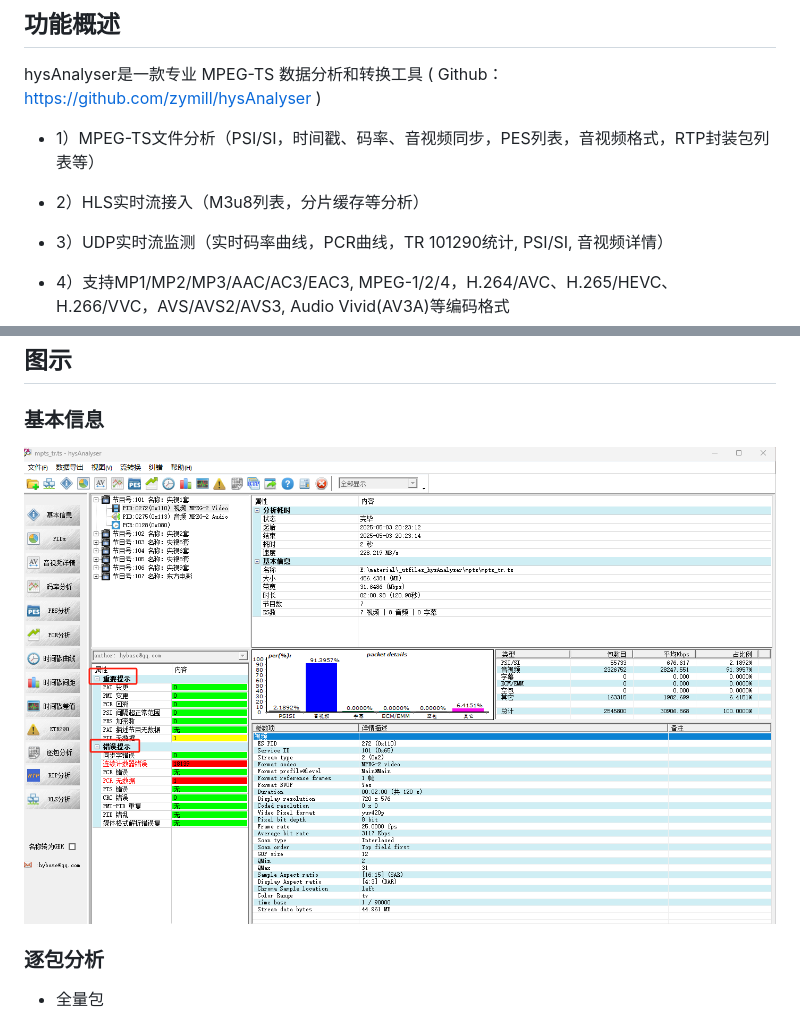
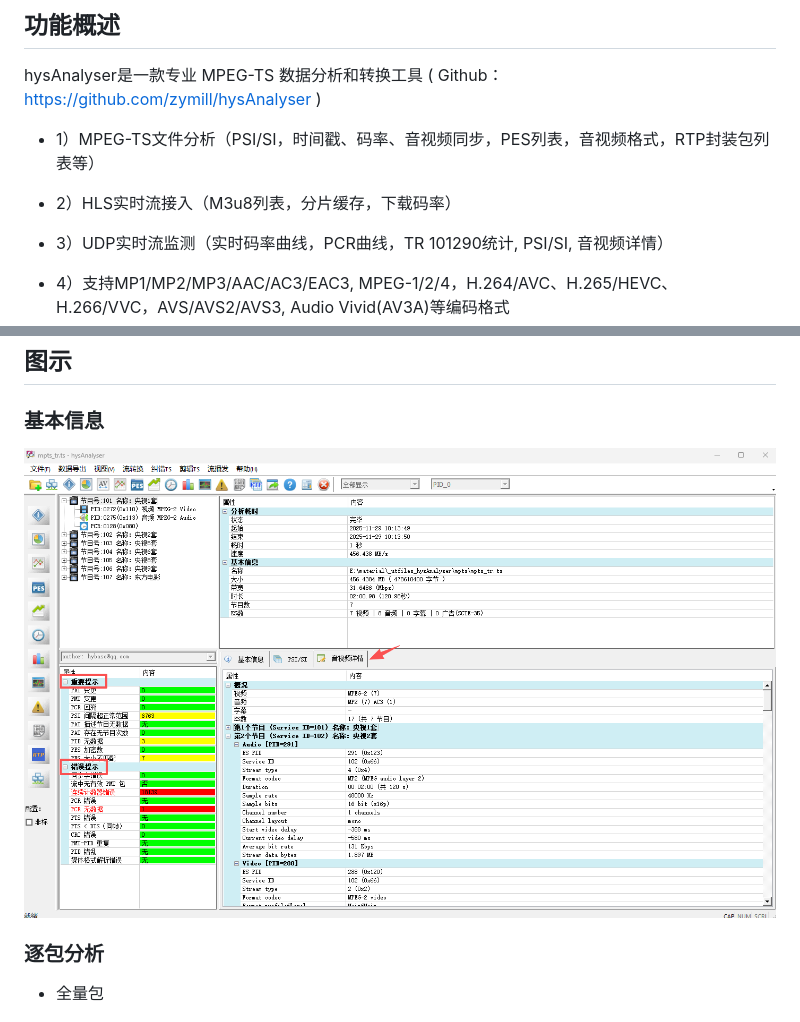
Before and after one commit to zymill/hysAnalyser, a Markdown page: README.md, 2 parts joined by grey strips. Rendered like a GitHub page; pictures changed too: image/result_main.png.

Commit message:
release v1.2.004(优化音视频格式信息)

```diff
--- a/README.md
+++ b/README.md
@@ -8,7 +8,7 @@
 
   * 1）MPEG-TS文件分析（PSI/SI，时间戳、码率、音视频同步，PES列表，音视频格式，RTP封装包列表等）
 
-  * 2）HLS实时流接入（M3u8列表，分片缓存等分析）
+  * 2）HLS实时流接入（M3u8列表，分片缓存，下载码率）
 
   * 3）UDP实时流监测（实时码率曲线，PCR曲线，TR 101290统计, PSI/SI, 音视频详情）
 
```
Also changed, not shown: 1 other file.
